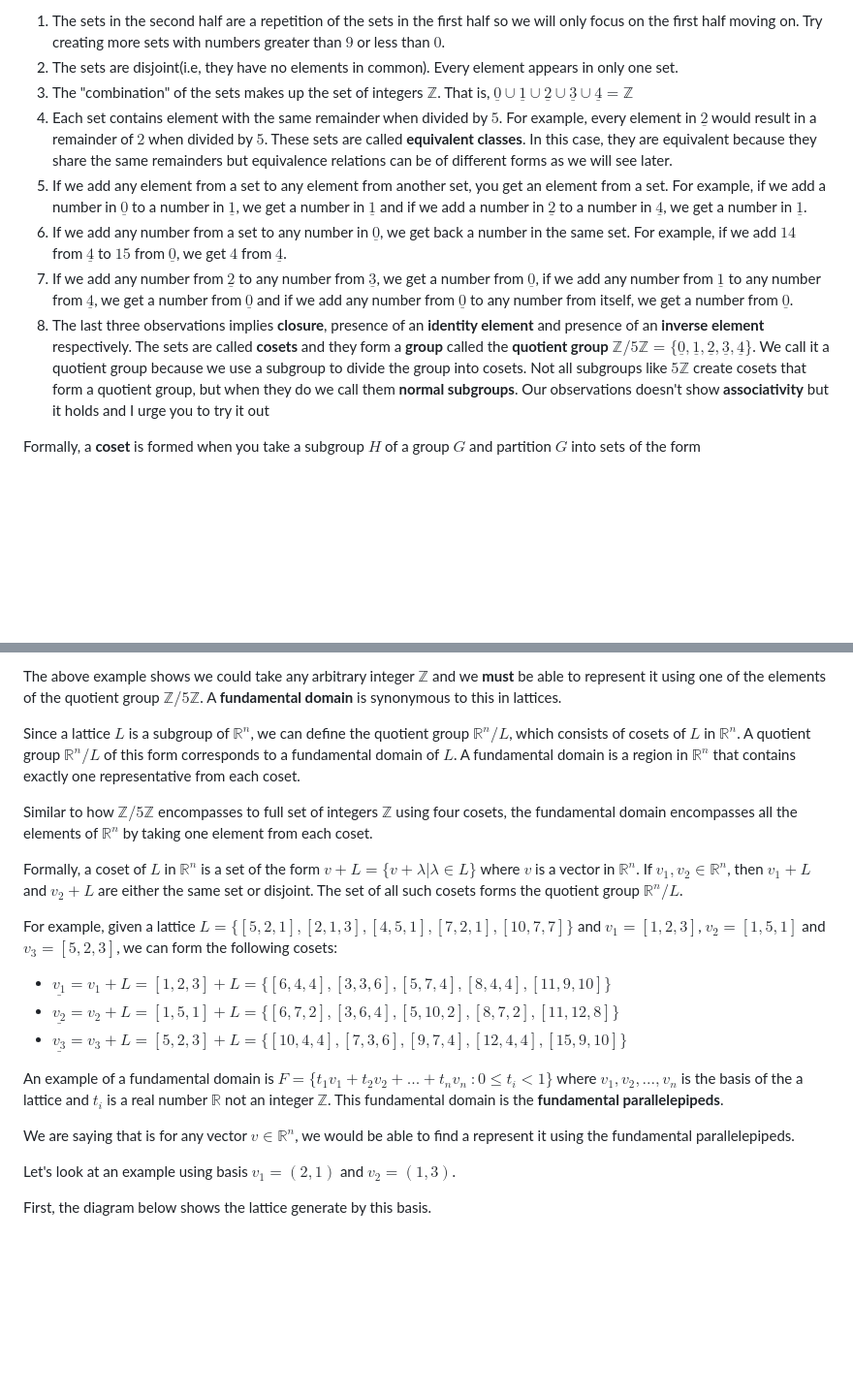
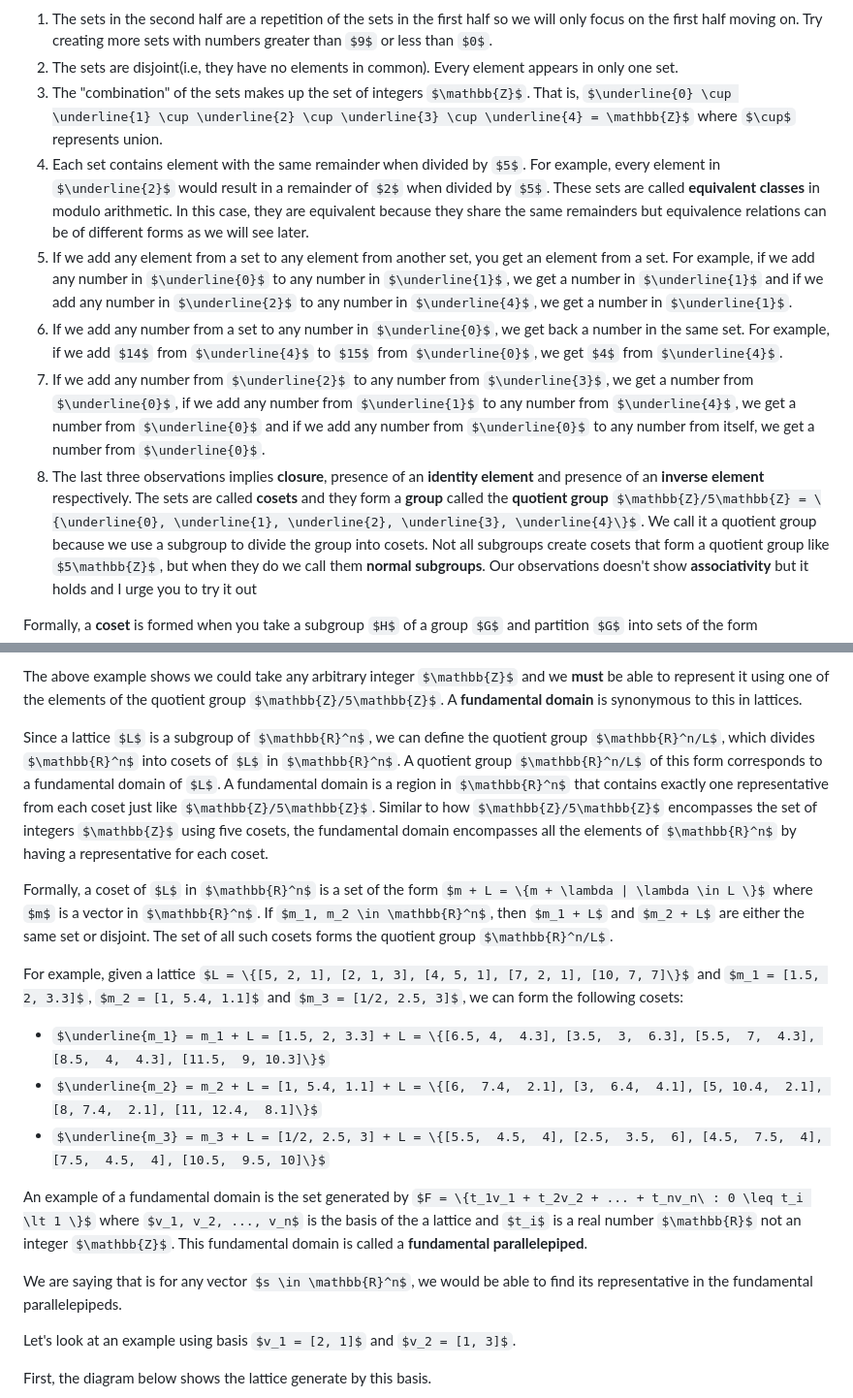
Before and after one commit to Godspower-Eze/deep-dive-on-lattice-based-cryptography, a Markdown page: fundamentals.md, 2 parts joined by grey strips. Shown: that part at 97% size. GitHub-like rendering; some formulas as TeX source; blank space fills up the shorter version.

```diff
--- a/fundamentals.md
+++ b/fundamentals.md
@@ -349,12 +349,12 @@ Do you notice anything about these sets!? Here are some observations:
 
 1. The sets in the second half are a repetition of the sets in the first half so we will only focus on the first half moving on. Try creating more sets with numbers greater than $9$ or less than $0$.
 2. The sets are disjoint(i.e, they have no elements in common). Every element appears in only one set.
-3. The "combination" of the sets makes up the set of integers $\mathbb{Z}$. That is, $\underline{0} \cup \underline{1} \cup \underline{2} \cup \underline{3} \cup \underline{4} = \mathbb{Z}$
-4. Each set contains element with the same remainder when divided by $5$. For example, every element in $\underline{2}$ would result in a remainder of $2$ when divided by $5$. These sets are called **equivalent classes**. In this case, they are equivalent because they share the same remainders but equivalence relations can be of different forms as we will see later.
-5. If we add any element from a set to any element from another set, you get an element from a set. For example, if we add a number in $\underline{0}$ to a number in $\underline{1}$, we get a number in $\underline{1}$ and if we add a number in $\underline{2}$ to a number in $\underline{4}$, we get a number in $\underline{1}$.
+3. The "combination" of the sets makes up the set of integers $\mathbb{Z}$. That is, $\underline{0} \cup \underline{1} \cup \underline{2} \cup \underline{3} \cup \underline{4} = \mathbb{Z}$ where $\cup$ represents union.
+4. Each set contains element with the same remainder when divided by $5$. For example, every element in $\underline{2}$ would result in a remainder of $2$ when divided by $5$. These sets are called **equivalent classes** in modulo arithmetic. In this case, they are equivalent because they share the same remainders but equivalence relations can be of different forms as we will see later.
+5. If we add any element from a set to any element from another set, you get an element from a set. For example, if we add any number in $\underline{0}$ to any number in $\underline{1}$, we get a number in $\underline{1}$ and if we add any number in $\underline{2}$ to any number in $\underline{4}$, we get a number in $\underline{1}$.
 6. If we add any number from a set to any number in $\underline{0}$, we get back a number in the same set. For example, if we add $14$ from $\underline{4}$ to $15$ from $\underline{0}$, we get $4$ from $\underline{4}$.
 7. If we add any number from $\underline{2}$ to any number from $\underline{3}$, we get a number from $\underline{0}$, if we add any number from $\underline{1}$ to any number from $\underline{4}$, we get a number from $\underline{0}$ and if we add any number from $\underline{0}$ to any number from itself, we get a number from $\underline{0}$.
-8. The last three observations implies **closure**, presence of an **identity element** and presence of an **inverse element** respectively. The sets are called **cosets** and they form a **group** called the **quotient group** $\mathbb{Z}/5\mathbb{Z} = \{\underline{0}, \underline{1}, \underline{2}, \underline{3}, \underline{4}\}$. We call it a quotient group because we use a subgroup to divide the group into cosets. Not all subgroups like $5\mathbb{Z}$ create cosets that form a quotient group, but when they do we call them **normal subgroups**. Our observations doesn't show **associativity** but it holds and I urge you to try it out
+8. The last three observations implies **closure**, presence of an **identity element** and presence of an **inverse element** respectively. The sets are called **cosets** and they form a **group** called the **quotient group** $\mathbb{Z}/5\mathbb{Z} = \{\underline{0}, \underline{1}, \underline{2}, \underline{3}, \underline{4}\}$. We call it a quotient group because we use a subgroup to divide the group into cosets. Not all subgroups create cosets that form a quotient group like $5\mathbb{Z}$, but when they do we call them **normal subgroups**. Our observations doesn't show **associativity** but it holds and I urge you to try it out
 
 Formally, a **coset** is formed when you take a subgroup $H$ of a group $G$ and partition $G$ into sets of the form $$gH = \{g * h | h \in H\}$$ where $g \in G$ and $*$ is an operation.
 
@@ -367,23 +367,21 @@ Now, back to lattices. How does all these help in understanding fundamental doma
 
 The above example shows we could take any arbitrary integer $\mathbb{Z}$ and we **must** be able to represent it using one of the elements of the quotient group $\mathbb{Z}/5\mathbb{Z}$. A **fundamental domain** is synonymous to this in lattices.
 
-Since a lattice $L$ is a subgroup of $\mathbb{R}^n$, we can define the quotient group $\mathbb{R}^n/L$, which consists of cosets of $L$ in $\mathbb{R}^n$. A quotient group $\mathbb{R}^n/L$ of this form corresponds to a fundamental domain of $L$. A fundamental domain is a region in $\mathbb{R}^n$ that contains exactly one representative from each coset.
+Since a lattice $L$ is a subgroup of $\mathbb{R}^n$, we can define the quotient group $\mathbb{R}^n/L$, which divides $\mathbb{R}^n$ into cosets of $L$ in $\mathbb{R}^n$. A quotient group $\mathbb{R}^n/L$ of this form corresponds to a fundamental domain of $L$. A fundamental domain is a region in $\mathbb{R}^n$ that contains exactly one representative from each coset just like $\mathbb{Z}/5\mathbb{Z}$. Similar to how $\mathbb{Z}/5\mathbb{Z}$ encompasses the set of integers $\mathbb{Z}$ using five cosets, the fundamental domain encompasses all the elements of $\mathbb{R}^n$ by having a representative for each coset.
 
-Similar to how $\mathbb{Z}/5\mathbb{Z}$ encompasses to full set of integers $\mathbb{Z}$ using four cosets, the fundamental domain encompasses all the elements of $\mathbb{R}^n$ by taking one element from each coset.
+Formally, a coset of $L$ in $\mathbb{R}^n$ is a set of the form $m + L = \{m + \lambda | \lambda \in L \}$ where $m$ is a vector in $\mathbb{R}^n$. If $m_1, m_2 \in \mathbb{R}^n$, then $m_1 + L$ and $m_2 + L$ are either the same set or disjoint. The set of all such cosets forms the quotient group $\mathbb{R}^n/L$.
 
-Formally, a coset of $L$ in $\mathbb{R}^n$ is a set of the form $v + L = \{v + \lambda | \lambda \in L \}$ where $v$ is a vector in $\mathbb{R}^n$. If $v_1, v_2 \in \mathbb{R}^n$, then $v_1 + L$ and $v_2 + L$ are either the same set or disjoint. The set of all such cosets forms the quotient group $\mathbb{R}^n/L$.
+For example, given a lattice $L = \{[5, 2, 1], [2, 1, 3], [4, 5, 1], [7, 2, 1], [10, 7, 7]\}$ and $m_1 = [1.5, 2, 3.3]$, $m_2 = [1, 5.4, 1.1]$ and $m_3 = [1/2, 2.5, 3]$, we can form the following cosets:
 
-For example, given a lattice $L = \{[5, 2, 1], [2, 1, 3], [4, 5, 1], [7, 2, 1], [10, 7, 7]\}$ and $v_1 = [1, 2, 3]$, $v_2 = [1, 5, 1]$ and $v_3 = [5, 2, 3]$, we can form the following cosets:
+- $\underline{m_1} = m_1 + L = [1.5, 2, 3.3] + L = \{[6.5, 4,  4.3], [3.5,  3,  6.3], [5.5,  7,  4.3], [8.5,  4,  4.3], [11.5,  9, 10.3]\}$
+- $\underline{m_2} = m_2 + L = [1, 5.4, 1.1] + L = \{[6,  7.4,  2.1], [3,  6.4,  4.1], [5, 10.4,  2.1], [8, 7.4,  2.1], [11, 12.4,  8.1]\}$
+- $\underline{m_3} = m_3 + L = [1/2, 2.5, 3] + L = \{[5.5,  4.5,  4], [2.5,  3.5,  6], [4.5,  7.5,  4], [7.5,  4.5,  4], [10.5,  9.5, 10]\}$
 
-- $\underline{v_1} = v_1 + L = [1, 2, 3] + L = \{[6,  4,  4], [3,  3,  6],[5,  7,  4], [8,  4,  4], [11,  9, 10]\}$
-- $\underline{v_2} = v_2 + L = [1, 5, 1] + L = \{[6,  7,  2], [3,  6,  4], [5, 10,  2], [8,  7,  2], [11, 12,  8]\}$
-- $\underline{v_3} = v_3 + L = [5, 2, 3] + L = \{[10,  4,  4], [7,  3,  6], [9,  7,  4], [12,  4,  4], [15,  9, 10]\}$
+An example of a fundamental domain is the set generated by $F = \{t_1v_1 + t_2v_2 + ... + t_nv_n\ : 0 \leq t_i \lt 1 \}$ where $v_1, v_2, ..., v_n$ is the basis of the a lattice and $t_i$ is a real number $\mathbb{R}$ not an integer $\mathbb{Z}$. This fundamental domain is called a **fundamental parallelepiped**.
 
-An example of a fundamental domain is $F = \{t_1v_1 + t_2v_2 + ... + t_nv_n\ : 0 \leq t_i \lt 1 \}$ where $v_1, v_2, ..., v_n$ is the basis of the a lattice and $t_i$ is a real number $\mathbb{R}$ not an integer $\mathbb{Z}$. This fundamental domain is the **fundamental parallelepipeds**.
+We are saying that is for any vector $s \in \mathbb{R}^n$, we would be able to find its representative in the fundamental parallelepipeds.
 
-We are saying that is for any vector $v \in \mathbb{R}^n$, we would be able to find a represent it using the fundamental parallelepipeds.
-
-Let's look at an example using basis $v_1 = (2, 1)$ and $v_2 = (1, 3)$.
+Let's look at an example using basis $v_1 = [2, 1]$ and $v_2 = [1, 3]$.
 
 First, the diagram below shows the lattice generate by this basis.
 
```
Also changed, not shown: other parts of fundamentals.md (+35 -11 lines), fundamentals_files/fundamentals_13_1.png, fundamentals_files/fundamentals_15_1.png, fundamentals_files/fundamentals_17_0.png, fundamentals_files/fundamentals_17_1.png, fundamentals_files/fundamentals_45_0.png.
